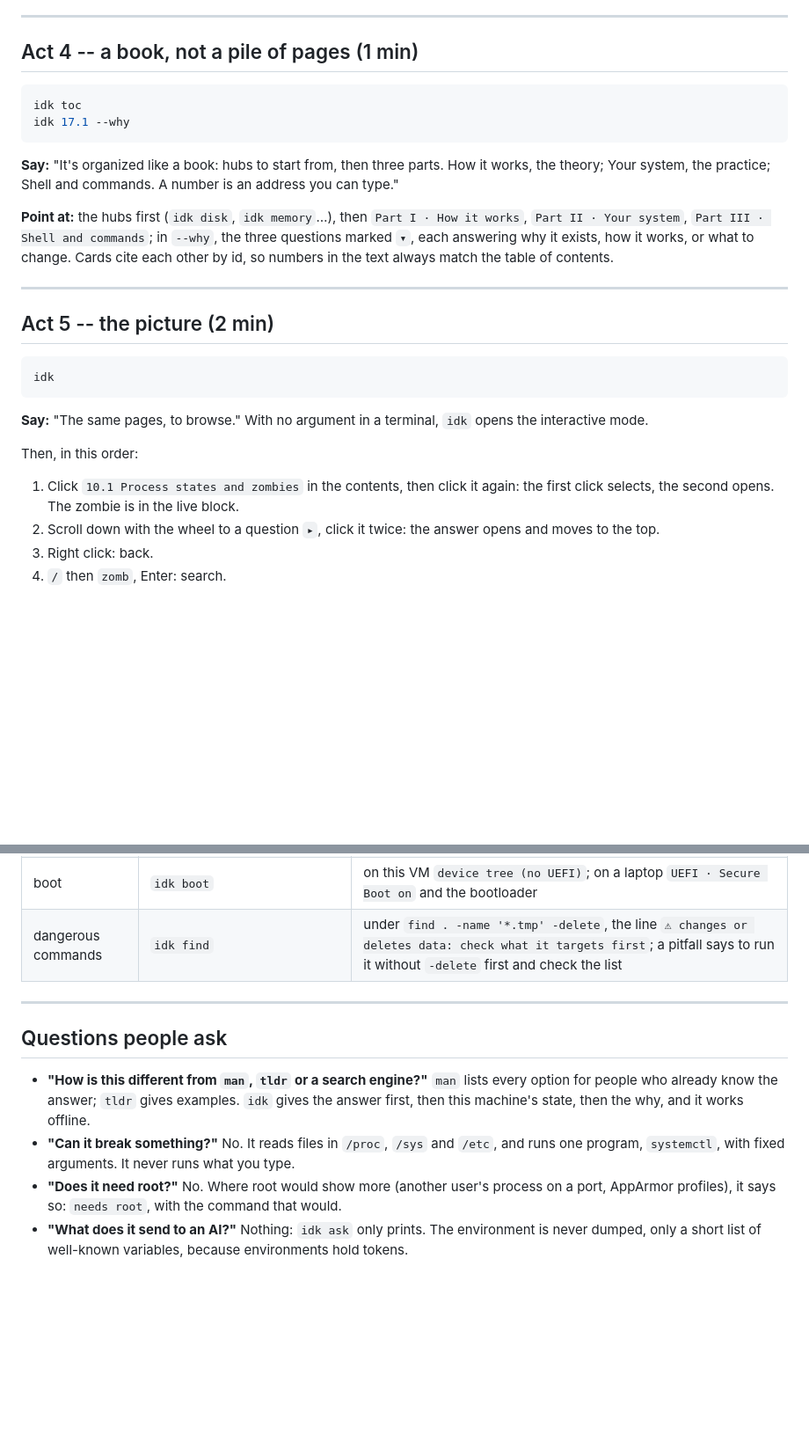
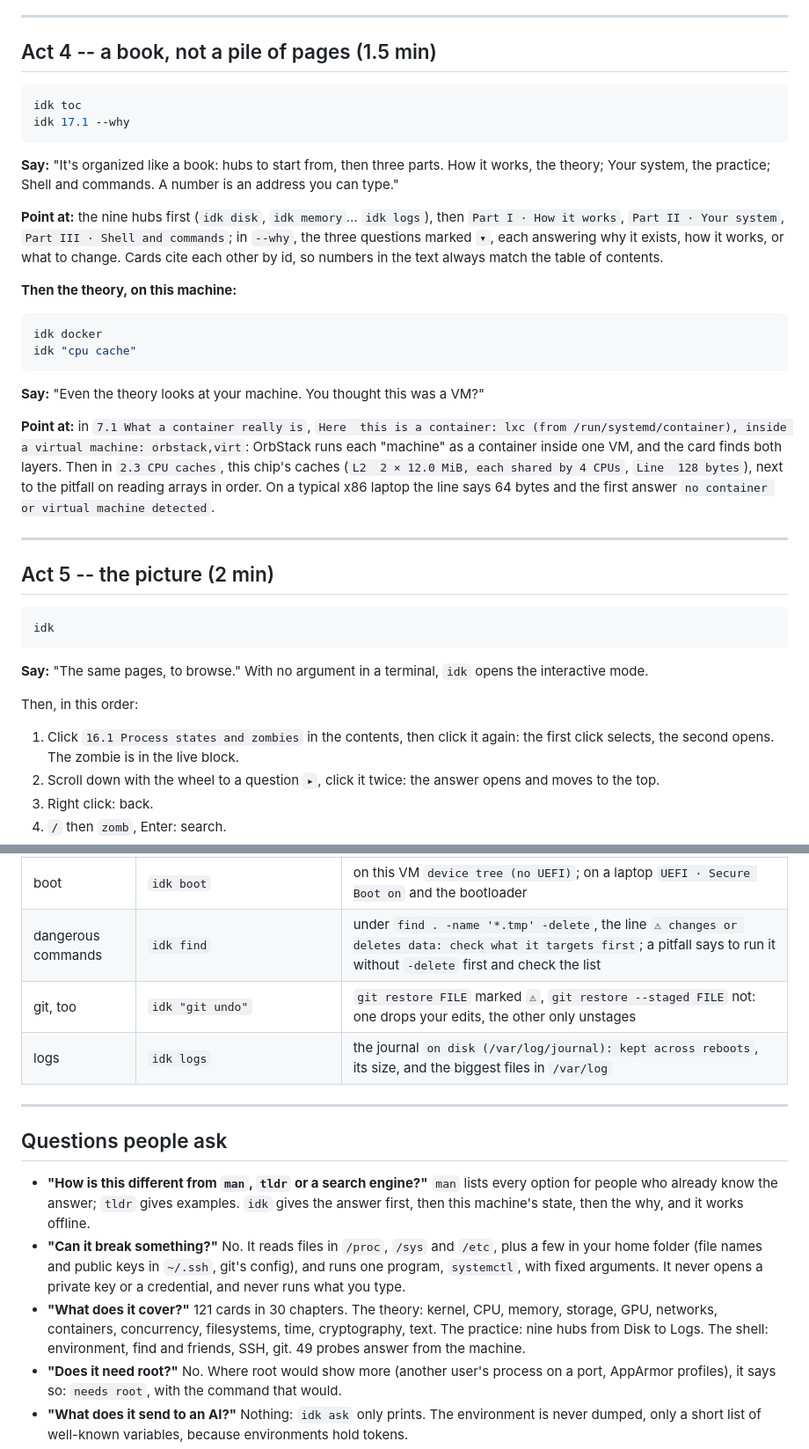
Before and after one commit to devutils-org/atfq, a Markdown page: docs/demo.md, 2 parts joined by grey strips. Shown at 88% size. Rendered like a GitHub page; blank space fills up the shorter version.

Commit message:
Demo guide: theory on this machine, current numbers, what idk reads
- Act 4 shows Part I answering from the machine (idk docker, idk "cpu cache")
- Act 5 points at 16.1, missed in the last renumbering
- Answers say idk also reads ~/.ssh names and git config, and what it covers
- Two more optional rows: git's dangerous commands, the Logs hub

Co-Authored-By: Claude Opus 5.5 <noreply@anthropic.com>

````diff
--- a/docs/demo.md
+++ b/docs/demo.md
@@ -115,7 +115,7 @@ exit code 1 for scripts.
 
 ---
 
-## Act 4 -- a book, not a pile of pages (1 min)
+## Act 4 -- a book, not a pile of pages (1.5 min)
 
 ```console
 idk toc
@@ -126,11 +126,29 @@ idk 17.1 --why
 How it works, the theory; Your system, the practice; Shell and commands. A
 number is an address you can type."
 
-**Point at:** the hubs first (`idk disk`, `idk memory`…), then `Part I · How
-it works`, `Part II · Your system`, `Part III · Shell and commands`; in
-`--why`, the three questions marked `▾`, each answering why it exists, how
-it works, or what to change. Cards cite each other by id, so numbers in the
-text always match the table of contents.
+**Point at:** the nine hubs first (`idk disk`, `idk memory`… `idk logs`),
+then `Part I · How it works`, `Part II · Your system`, `Part III · Shell and
+commands`; in `--why`, the three questions marked `▾`, each answering why it
+exists, how it works, or what to change. Cards cite each other by id, so
+numbers in the text always match the table of contents.
+
+**Then the theory, on this machine:**
+
+```console
+idk docker
+idk "cpu cache"
+```
+
+**Say:** "Even the theory looks at your machine. You thought this was a
+VM?"
+
+**Point at:** in `7.1 What a container really is`, `Here  this is a
+container: lxc (from /run/systemd/container), inside a virtual machine:
+orbstack,virt`: OrbStack runs each "machine" as a container inside one VM,
+and the card finds both layers. Then in `2.3 CPU caches`, this chip's caches
+(`L2  2 × 12.0 MiB, each shared by 4 CPUs`, `Line  128 bytes`), next to the
+pitfall on reading arrays in order. On a typical x86 laptop the line says
+64 bytes and the first answer `no container or virtual machine detected`.
 
 ---
 
@@ -145,7 +163,7 @@ opens the interactive mode.
 
 Then, in this order:
 
-1. Click `10.1 Process states and zombies` in the contents, then click it
+1. Click `16.1 Process states and zombies` in the contents, then click it
    again: the first click selects, the second opens. The zombie is in the
    live block.
 2. Scroll down with the wheel to a question `▸`, click it twice: the answer
@@ -202,6 +220,8 @@ One fact, four surfaces: the CLI, the TUI, the prompt and an agent.
 | search | `idk search delete matches` | `idk 28.1 find`, with the line that matched |
 | boot | `idk boot` | on this VM `device tree (no UEFI)`; on a laptop `UEFI · Secure Boot on` and the bootloader |
 | dangerous commands | `idk find` | under `find . -name '*.tmp' -delete`, the line `⚠ changes or deletes data: check what it targets first`; a pitfall says to run it without `-delete` first and check the list |
+| git, too | `idk "git undo"` | `git restore FILE` marked `⚠`, `git restore --staged FILE` not: one drops your edits, the other only unstages |
+| logs | `idk logs` | the journal `on disk (/var/log/journal): kept across reboots`, its size, and the biggest files in `/var/log` |
 
 ---
 
@@ -212,8 +232,15 @@ One fact, four surfaces: the CLI, the TUI, the prompt and an agent.
   examples. `idk` gives the answer first, then this machine's state, then
   the why, and it works offline.
 - **"Can it break something?"** No. It reads files in `/proc`, `/sys` and
-  `/etc`, and runs one program, `systemctl`, with fixed arguments. It never
-  runs what you type.
+  `/etc`, plus a few in your home folder (file names and public keys in
+  `~/.ssh`, git's config), and runs one program, `systemctl`, with fixed
+  arguments. It never opens a private key or a credential, and never runs
+  what you type.
+- **"What does it cover?"** 121 cards in 30 chapters. The theory: kernel,
+  CPU, memory, storage, GPU, networks, containers, concurrency,
+  filesystems, time, cryptography, text. The practice: nine hubs from Disk
+  to Logs. The shell: environment, find and friends, SSH, git. 49 probes
+  answer from the machine.
 - **"Does it need root?"** No. Where root would show more (another user's
   process on a port, AppArmor profiles), it says so: `needs root`, with the
   command that would.
````
